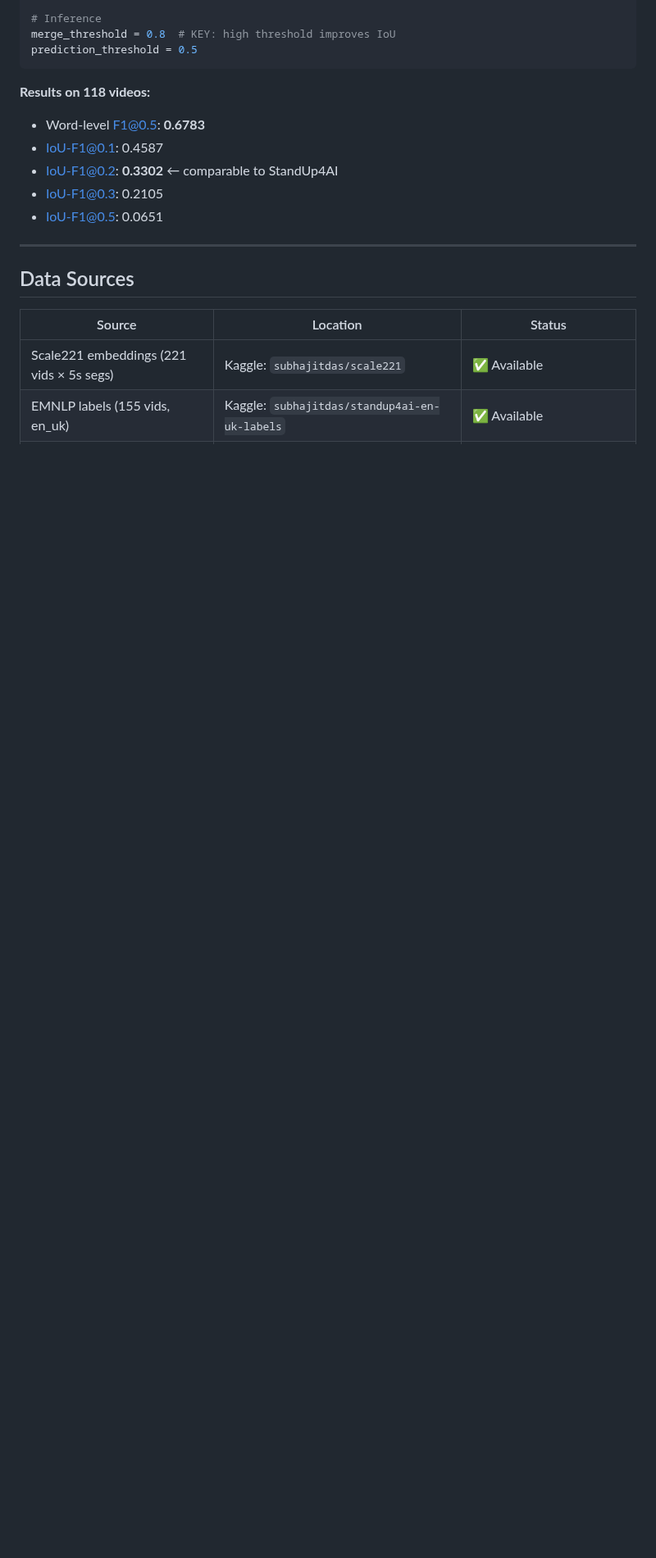
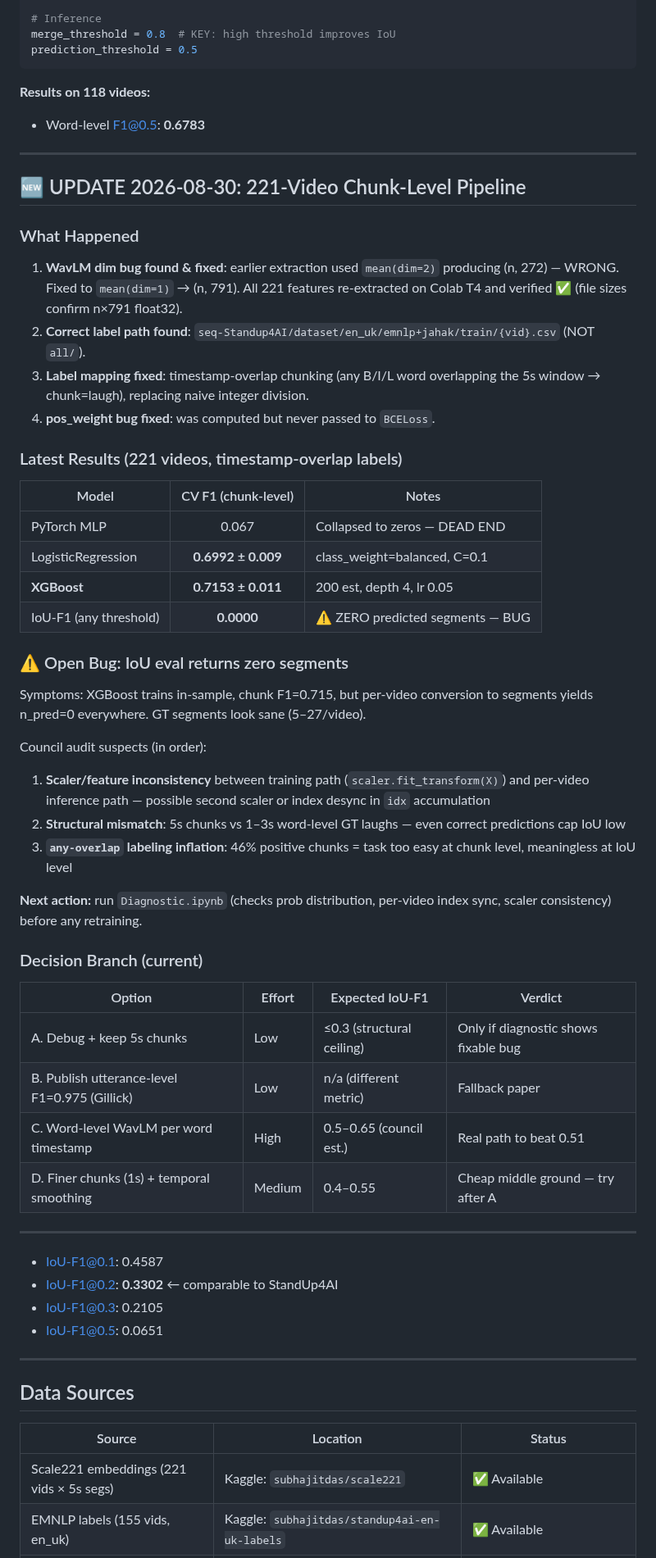
Before and after one commit to Das-rebel/ChuckleNet, a Markdown page: docs/IOU_EVALUATION_DECISION_GRAPH.md, the part around one of its changes. Shown at 82% size. Drawn GitHub-style; blank space fills up the shorter version.

Commit message:
Decision graph: 221-video results, WavLM dim bug history, IoU zero-pred bug + decision branches

```diff
--- a/docs/IOU_EVALUATION_DECISION_GRAPH.md
+++ b/docs/IOU_EVALUATION_DECISION_GRAPH.md
@@ -58,6 +58,47 @@ prediction_threshold = 0.5
 
 **Results on 118 videos:**
 - Word-level F1@0.5: **0.6783**
+
+---
+
+## 🆕 UPDATE 2026-08-30: 221-Video Chunk-Level Pipeline
+
+### What Happened
+1. **WavLM dim bug found & fixed**: earlier extraction used `mean(dim=2)` producing (n, 272) — WRONG. Fixed to `mean(dim=1)` → (n, 791). All 221 features re-extracted on Colab T4 and verified ✅ (file sizes confirm n×791 float32).
+2. **Correct label path found**: `seq-Standup4AI/dataset/en_uk/emnlp+jahak/train/{vid}.csv` (NOT `all/`).
+3. **Label mapping fixed**: timestamp-overlap chunking (any B/I/L word overlapping the 5s window → chunk=laugh), replacing naive integer division.
+4. **pos_weight bug fixed**: was computed but never passed to `BCELoss`.
+
+### Latest Results (221 videos, timestamp-overlap labels)
+
+| Model | CV F1 (chunk-level) | Notes |
+|-------|:---:|-------|
+| PyTorch MLP | 0.067 | Collapsed to zeros — DEAD END |
+| LogisticRegression | **0.6992 ± 0.009** | class_weight=balanced, C=0.1 |
+| **XGBoost** | **0.7153 ± 0.011** | 200 est, depth 4, lr 0.05 |
+| IoU-F1 (any threshold) | **0.0000** | ⚠️ ZERO predicted segments — BUG |
+
+### ⚠️ Open Bug: IoU eval returns zero segments
+
+Symptoms: XGBoost trains in-sample, chunk F1=0.715, but per-video conversion to segments yields n_pred=0 everywhere. GT segments look sane (5–27/video).
+
+Council audit suspects (in order):
+1. **Scaler/feature inconsistency** between training path (`scaler.fit_transform(X)`) and per-video inference path — possible second scaler or index desync in `idx` accumulation
+2. **Structural mismatch**: 5s chunks vs 1–3s word-level GT laughs — even correct predictions cap IoU low
+3. **`any-overlap` labeling inflation**: 46% positive chunks = task too easy at chunk level, meaningless at IoU level
+
+**Next action:** run `Diagnostic.ipynb` (checks prob distribution, per-video index sync, scaler consistency) before any retraining.
+
+### Decision Branch (current)
+
+| Option | Effort | Expected IoU-F1 | Verdict |
+|--------|--------|----------------|---------|
+| A. Debug + keep 5s chunks | Low | ≤0.3 (structural ceiling) | Only if diagnostic shows fixable bug |
+| B. Publish utterance-level F1=0.975 (Gillick) | Low | n/a (different metric) | Fallback paper |
+| C. Word-level WavLM per word timestamp | High | 0.5–0.65 (council est.) | Real path to beat 0.51 |
+| D. Finer chunks (1s) + temporal smoothing | Medium | 0.4–0.55 | Cheap middle ground — try after A |
+
+---
 - IoU-F1@0.1: 0.4587
 - IoU-F1@0.2: **0.3302** ← comparable to StandUp4AI
 - IoU-F1@0.3: 0.2105
```
Also changed, not shown: other parts of docs/IOU_EVALUATION_DECISION_GRAPH.md (+2 -2 lines).
